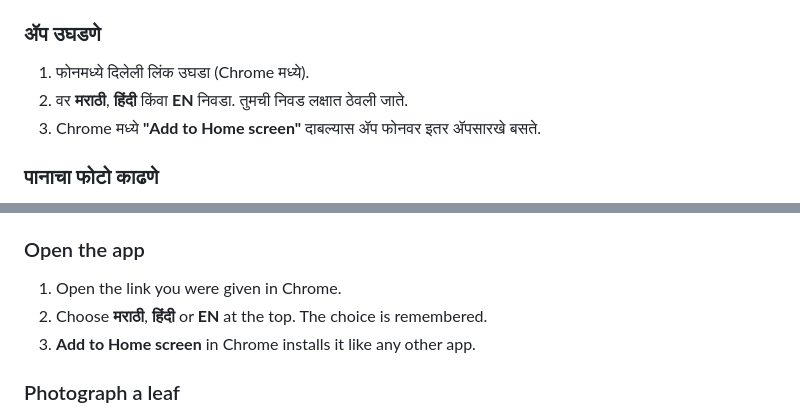
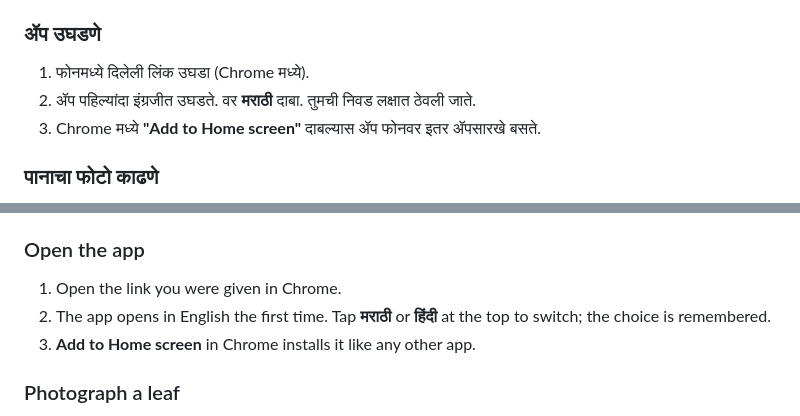
Before and after one commit to Sachin844123/plant-disease-detector-hin-eng-mar, a Markdown page: docs/USER_GUIDE.md, 2 parts joined by grey strips. GitHub-like rendering.

Commit message:
Tell users the app opens in English and how to switch
Co-Authored-By: Claude Opus 5.5 <noreply@anthropic.com>

```diff
--- a/docs/USER_GUIDE.md
+++ b/docs/USER_GUIDE.md
@@ -12,7 +12,7 @@ How to use the Plant Disease Detector — for farmers and agriculture staff.
 ### ॲप उघडणे
 
 1. फोनमध्ये दिलेली लिंक उघडा (Chrome मध्ये).
-2. वर **मराठी**, **हिंदी** किंवा **EN** निवडा. तुमची निवड लक्षात ठेवली जाते.
+2. ॲप पहिल्यांदा इंग्रजीत उघडते. वर **मराठी** दाबा. तुमची निवड लक्षात ठेवली जाते.
 3. Chrome मध्ये **"Add to Home screen"** दाबल्यास ॲप फोनवर इतर ॲपसारखे बसते.
 
 ### पानाचा फोटो काढणे
@@ -82,7 +82,7 @@ How to use the Plant Disease Detector — for farmers and agriculture staff.
 ### Open the app
 
 1. Open the link you were given in Chrome.
-2. Choose **मराठी**, **हिंदी** or **EN** at the top. The choice is remembered.
+2. The app opens in English the first time. Tap **मराठी** or **हिंदी** at the top to switch; the choice is remembered.
 3. **Add to Home screen** in Chrome installs it like any other app.
 
 ### Photograph a leaf
```
